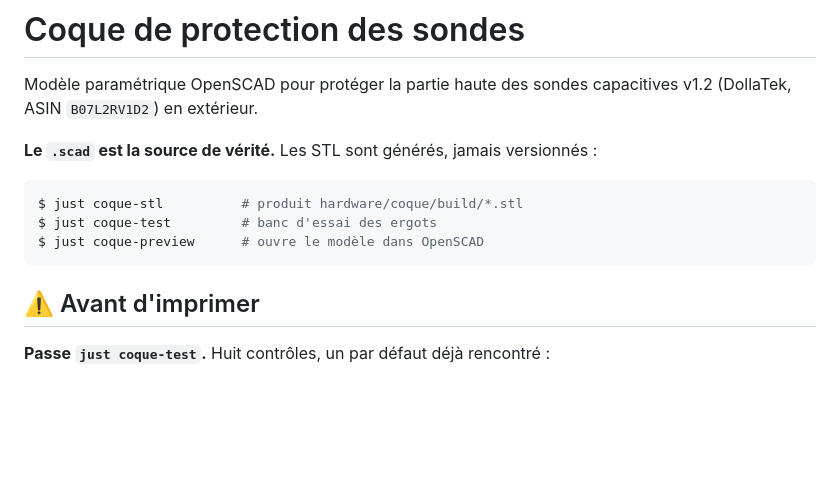
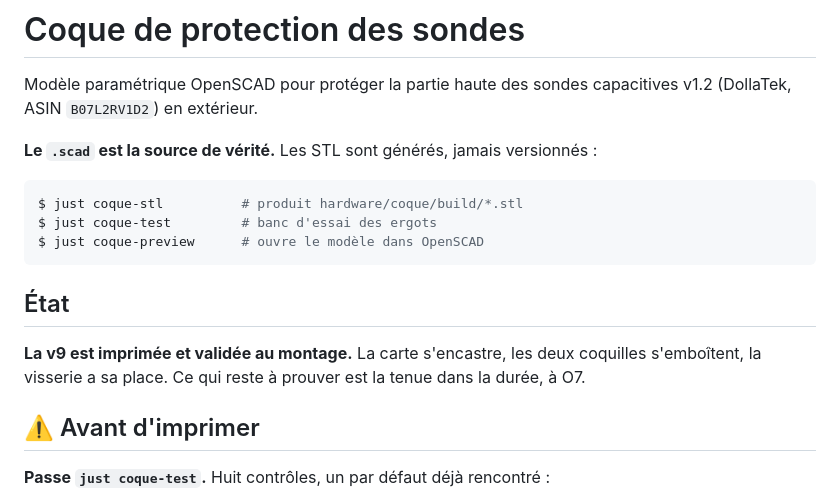
Before and after one commit to gfriloux/jardin, a Markdown page: hardware/coque/README.md, the part around the change. Rendered like a GitHub page; blank space fills up the shorter version.

Commit message:
Clore la géométrie de la coque : la v9 est validée au montage
Cinq versions imprimées, chacune corrigée sur un défaut que la
précédente ne pouvait pas montrer — la carte qui n'entre pas, les deux
vis sous la carte, la coquille arrière qu'aucun mouvement réel n'amenait
à sa place, les soudures du connecteur, les 18 mm d'électrode couverts
pour rien. Aucun de ces défauts n'était visible à l'écran, et c'est le
vrai enseignement de la série.

La page d'état passe donc du récit chronologique à un tableau : ce que
chaque impression a appris, le cheminement pour le détail. Le badge, le
README du modèle et la page des risques suivent.

Ce qui reste à prouver n'est plus la forme mais la tenue dehors, et ça
se verra à O7, pas sur une table. La voie « sondes génériques + coque +
vernis » cesse d'être une hypothèse : la pièce existe et se monte, à
~0,20 € de filament contre 18 € la sonde étanche du commerce.

Co-Authored-By: Claude Opus 5 (1M context) <noreply@anthropic.com>

````diff
--- a/hardware/coque/README.md
+++ b/hardware/coque/README.md
@@ -10,6 +10,12 @@ $ just coque-stl          # produit hardware/coque/build/*.stl
 $ just coque-test         # banc d'essai des ergots
 $ just coque-preview      # ouvre le modèle dans OpenSCAD
 ```
+
+## État
+
+**La v9 est imprimée et validée au montage.** La carte s'encastre, les deux
+coquilles s'emboîtent, la visserie a sa place. Ce qui reste à prouver est la
+tenue dans la durée, à O7.
 
 ## ⚠️ Avant d'imprimer
 
````
Also changed, not shown: 2 other files.
